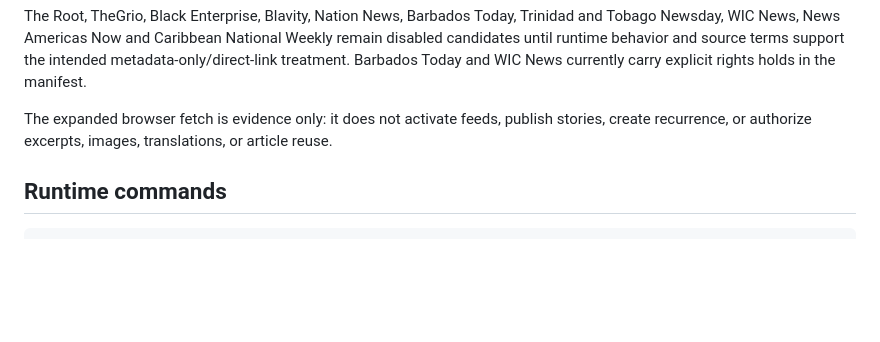
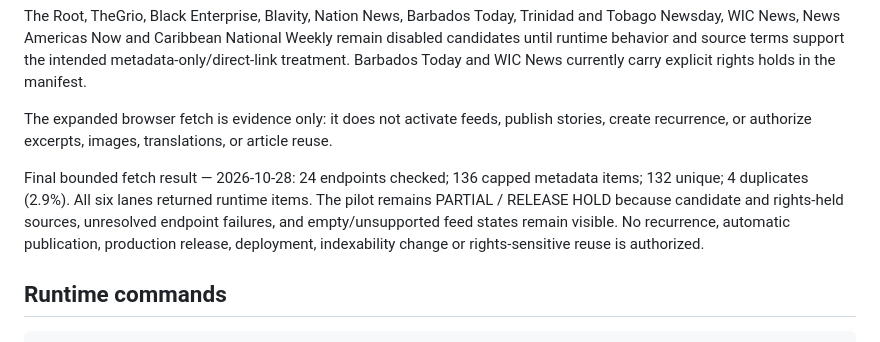
Before and after one commit to trooths2002/afrodescendantali-site, a Markdown page: docs/rss-pilot-v01.md, the part around the change. Rendered like a GitHub page; blank space fills up the shorter version.

Commit message:
Record final bounded fetch outcome and release hold

```diff
--- a/docs/rss-pilot-v01.md
+++ b/docs/rss-pilot-v01.md
@@ -34,6 +34,9 @@ The source manifest now includes an AllAfrica latest-headlines feed and addition
 The Root, TheGrio, Black Enterprise, Blavity, Nation News, Barbados Today, Trinidad and Tobago Newsday, WIC News, News Americas Now and Caribbean National Weekly remain disabled candidates until runtime behavior and source terms support the intended metadata-only/direct-link treatment. Barbados Today and WIC News currently carry explicit rights holds in the manifest.
 
 The expanded browser fetch is evidence only: it does not activate feeds, publish stories, create recurrence, or authorize excerpts, images, translations, or article reuse.
+
+
+Final bounded fetch result — 2026-10-28: 24 endpoints checked; 136 capped metadata items; 132 unique; 4 duplicates (2.9%). All six lanes returned runtime items. The pilot remains PARTIAL / RELEASE HOLD because candidate and rights-held sources, unresolved endpoint failures, and empty/unsupported feed states remain visible. No recurrence, automatic publication, production release, deployment, indexability change or rights-sensitive reuse is authorized.
 
 ## Runtime commands
 
```
